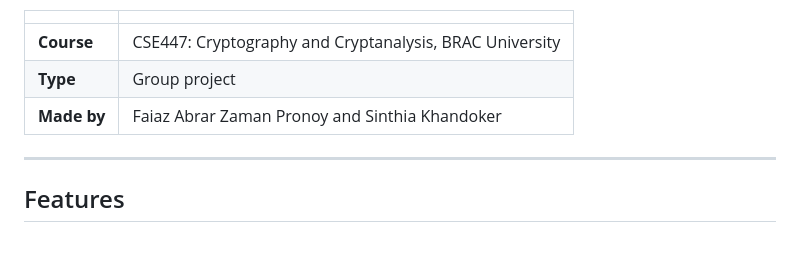
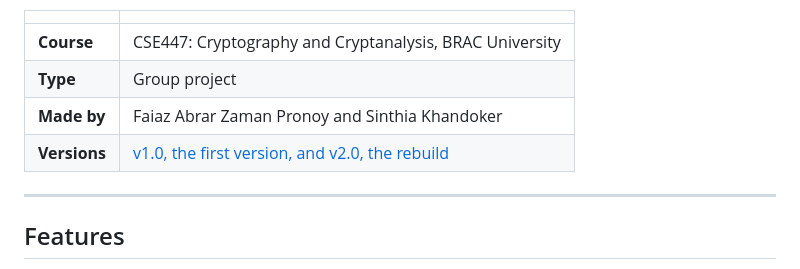
Before and after one commit to FaiazPronoy/SafeBook, a Markdown page: README.md, the part around the change. GitHub-like rendering; blank space fills up the shorter version.

```diff
--- a/README.md
+++ b/README.md
@@ -10,6 +10,7 @@ you and your friends hold the keys.
 | **Course** | CSE447: Cryptography and Cryptanalysis, BRAC University |
 | **Type** | Group project |
 | **Made by** | Faiaz Abrar Zaman Pronoy and Sinthia Khandoker |
+| **Versions** | [v1.0, the first version, and v2.0, the rebuild](../../releases) |
 
 ---
 
```
